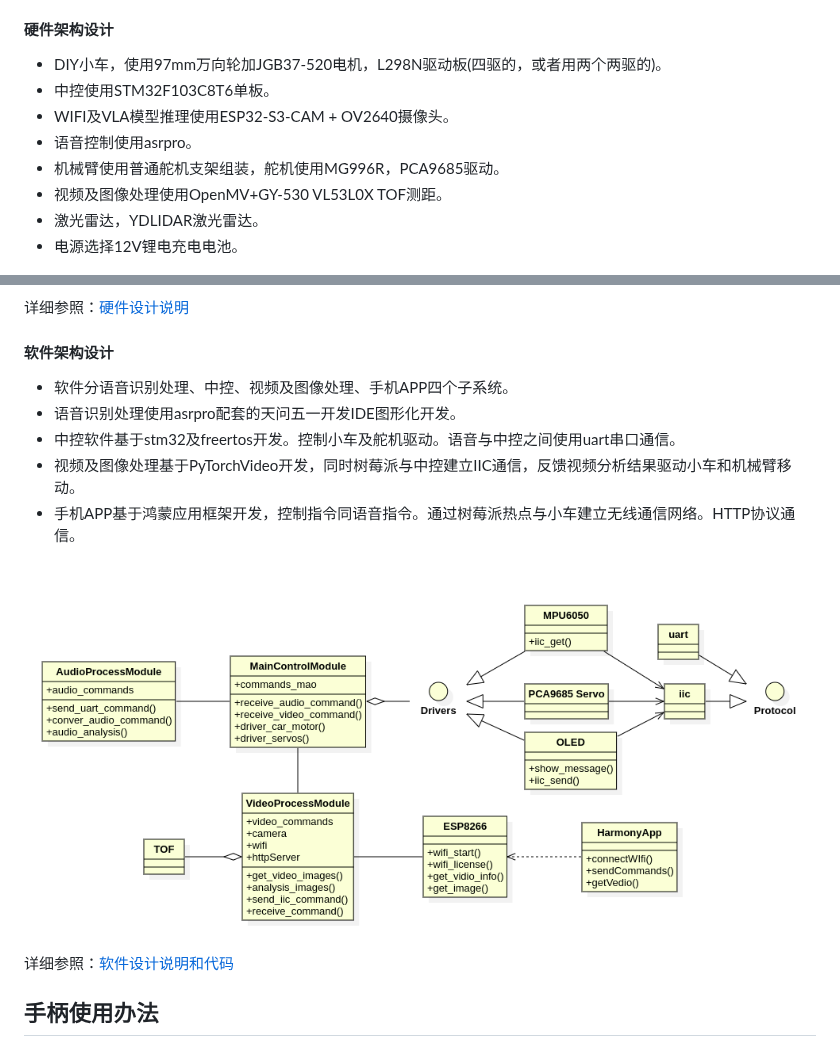
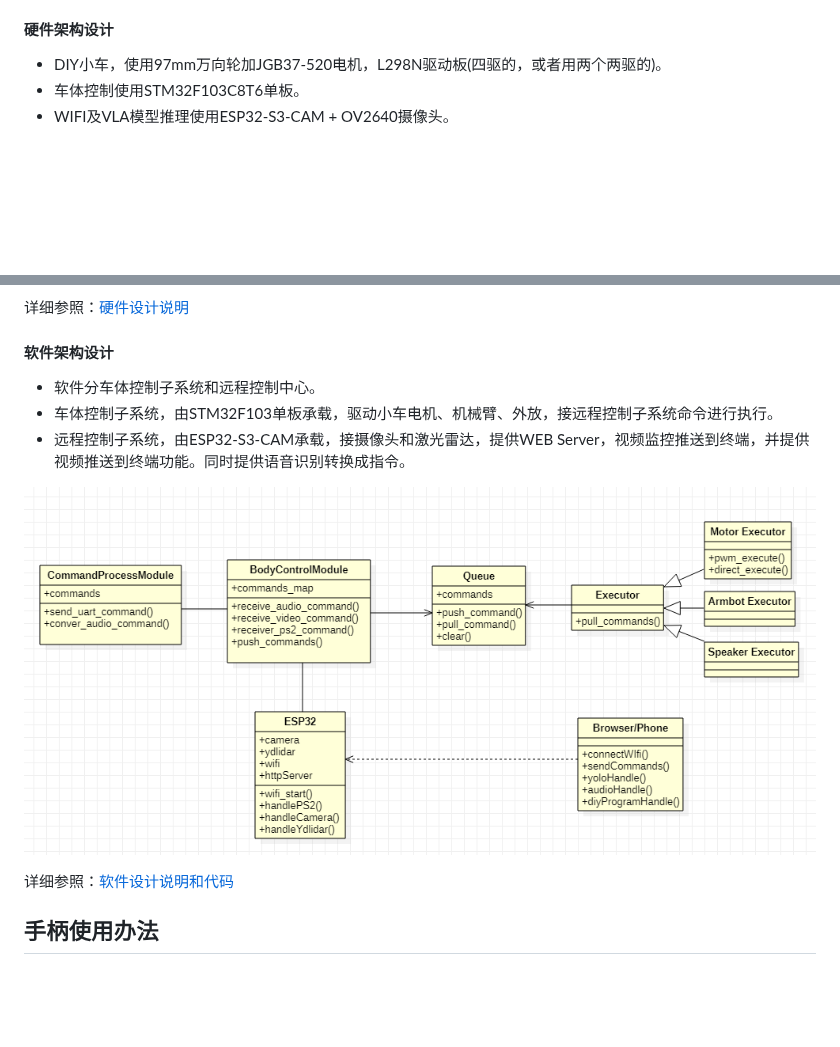
Before and after one commit to coregiu/rush-mog, a Markdown page: README.md, 2 parts joined by grey strips. GitHub-like rendering; pictures changed too: software/architechture.png; blank space fills up the shorter version.

Commit message:
refresh software design.

```diff
--- a/README.md
+++ b/README.md
@@ -36,24 +36,17 @@ Rush Mog是一款致敬Unimog的VLA控制的智能万向轮小车。基于esp32
 
 #### 硬件架构设计
 - DIY小车，使用97mm万向轮加JGB37-520电机，L298N驱动板(四驱的，或者用两个两驱的)。
-- 中控使用STM32F103C8T6单板。
+- 车体控制使用STM32F103C8T6单板。
 - WIFI及VLA模型推理使用ESP32-S3-CAM + OV2640摄像头。
-- 语音控制使用asrpro。
-- 机械臂使用普通舵机支架组装，舵机使用MG996R，PCA9685驱动。
-- 视频及图像处理使用OpenMV+GY-530 VL53L0X TOF测距。
-- 激光雷达，YDLIDAR激光雷达。
-- 电源选择12V锂电充电电池。
 
 ![](hardware/integrate_archetecture.png)
 
 详细参照：[硬件设计说明](hardware/README.md)
 
 #### 软件架构设计
-- 软件分语音识别处理、中控、视频及图像处理、手机APP四个子系统。
-- 语音识别处理使用asrpro配套的天问五一开发IDE图形化开发。
-- 中控软件基于stm32及freertos开发。控制小车及舵机驱动。语音与中控之间使用uart串口通信。
-- 视频及图像处理基于PyTorchVideo开发，同时树莓派与中控建立IIC通信，反馈视频分析结果驱动小车和机械臂移动。
-- 手机APP基于鸿蒙应用框架开发，控制指令同语音指令。通过树莓派热点与小车建立无线通信网络。HTTP协议通信。
+- 软件分车体控制子系统和远程控制中心。
+- 车体控制子系统，由STM32F103单板承载，驱动小车电机、机械臂、外放，接远程控制子系统命令进行执行。
+- 远程控制子系统，由ESP32-S3-CAM承载，接摄像头和激光雷达，提供WEB Server，视频监控推送到终端，并提供视频推送到终端功能。同时提供语音识别转换成指令。
 
 ![](software/architechture.png)
 
```
Also changed, not shown: 1 other file.
